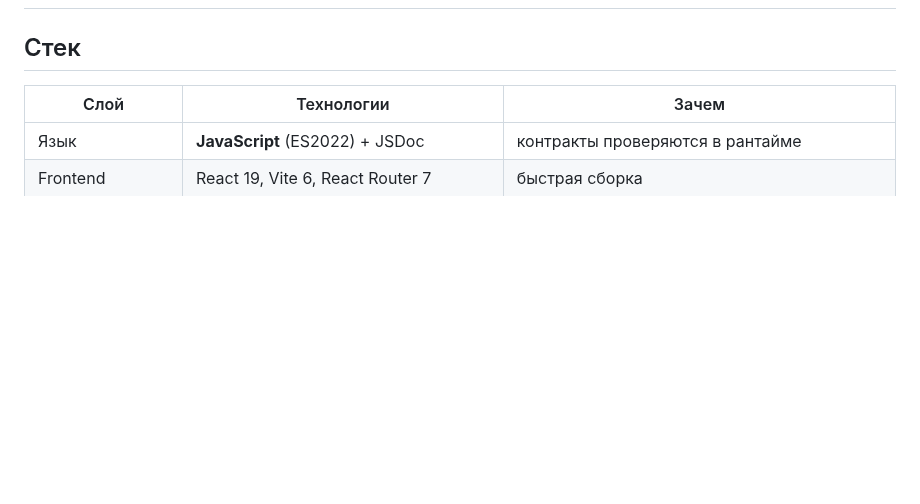
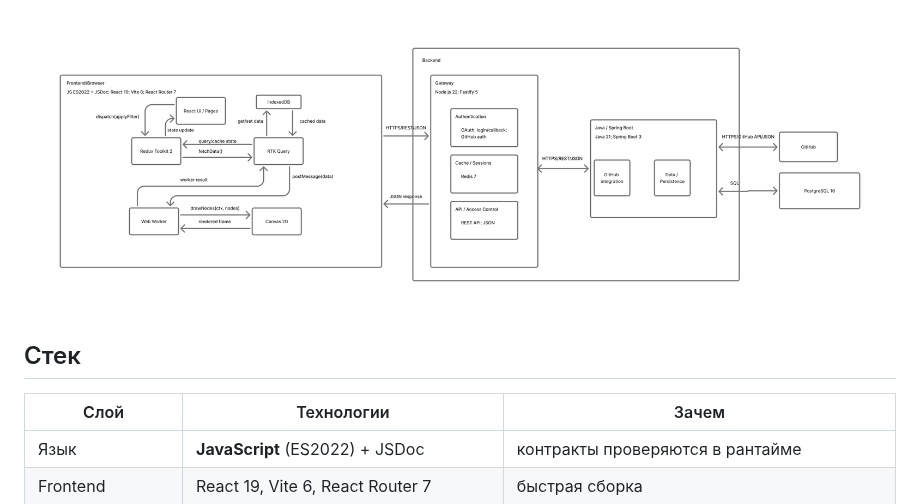
Before and after one commit to mrkotmon/git-zrenie, a Markdown page: README.md, the part around one of its changes. Rendered like a GitHub page; pictures changed too: docs/img/git-zrenie-architecture.png (added); blank space fills up the shorter version.

Commit message:
add architecture scheme

```diff
--- a/README.md
+++ b/README.md
@@ -36,4 +37,5 @@
 
+![](docs/img/git-zrenie-architecture.png)
 
 ## Стек
 
```
Also changed, not shown: other parts of README.md (+1 -0 lines), docs/Contributing.md (+1 -1 lines).
